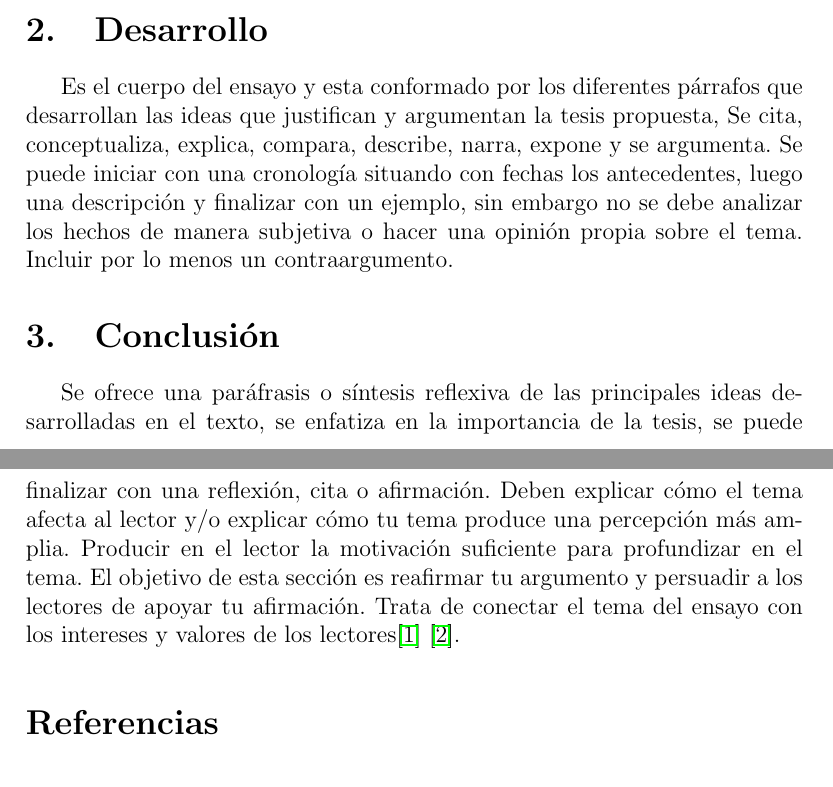
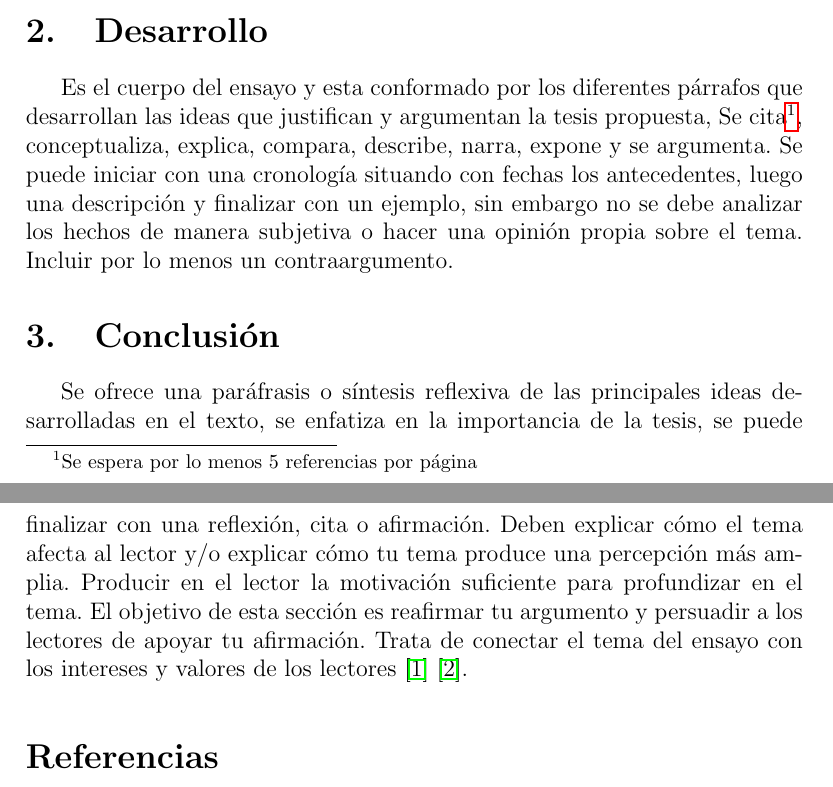
Before and after one commit to pfordonez/Ensayo-Argumentativo-template, a LaTeX document (main.tex): two parts of pages 1 and 2 of 2, joined at a grey line, cut so that both start at the same text. Compiled offline with pdfLaTeX.

Commit message:
Indicaciones bibliográficas

```diff
--- a/main.tex
+++ b/main.tex
@@ -36,10 +34,10 @@
 Se inicia con una \textbf{introducción}  que es la primera oración o párrafo  y debe llamar la atención del lector y no dejarlo ir. Hay diferentes formas de llamar la atención del lector: puedes presentar una cita,  compartir una anécdota, analogía general sobre tu tema etc. Se debe plantear el tema que se abordará, contextualizar, ofrecer antecedentes, citar, delimitar el tema, explicar la tesis y objetivo del ensayo.
 
 \section{Desarrollo}
-Es el cuerpo del ensayo y esta conformado por los diferentes párrafos que desarrollan las ideas que justifican y argumentan la tesis propuesta, Se cita, conceptualiza, explica, compara, describe, narra, expone y se argumenta. Se puede iniciar con una cronología situando con fechas los antecedentes, luego una descripción y finalizar con un ejemplo, sin embargo no se debe analizar los hechos de manera subjetiva o hacer una opinión propia sobre el tema. Incluir por lo menos un contraargumento.
+Es el cuerpo del ensayo y esta conformado por los diferentes párrafos que desarrollan las ideas que justifican y argumentan la tesis propuesta, Se cita\footnote{Se espera por lo menos 5 referencias por página}, conceptualiza, explica, compara, describe, narra, expone y se argumenta. Se puede iniciar con una cronología situando con fechas los antecedentes, luego una descripción y finalizar con un ejemplo, sin embargo no se debe analizar los hechos de manera subjetiva o hacer una opinión propia sobre el tema. Incluir por lo menos un contraargumento.
 
 \section{Conclusión}
-Se ofrece una paráfrasis o síntesis reflexiva de las principales ideas desarrolladas en el texto, se enfatiza en la importancia de la tesis, se puede finalizar con una reflexión, cita o afirmación. Deben explicar cómo el tema afecta al lector y/o explicar cómo tu tema produce una percepción más amplia. Producir en el lector la motivación suficiente para profundizar en el tema. El objetivo de esta sección es reafirmar tu argumento y persuadir a los lectores de apoyar tu afirmación. Trata de conectar el tema del ensayo con los intereses y valores de los lectores\cite{youArg} \cite{web1}.
+Se ofrece una paráfrasis o síntesis reflexiva de las principales ideas desarrolladas en el texto, se enfatiza en la importancia de la tesis, se puede finalizar con una reflexión, cita o afirmación. Deben explicar cómo el tema afecta al lector y/o explicar cómo tu tema produce una percepción más amplia. Producir en el lector la motivación suficiente para profundizar en el tema. El objetivo de esta sección es reafirmar tu argumento y persuadir a los lectores de apoyar tu afirmación. Trata de conectar el tema del ensayo con los intereses y valores de los lectores \cite{youArg} \cite{web1}.
 
 
 \medskip
```
Also changed, not shown: main.tex (2 more changed lines).
